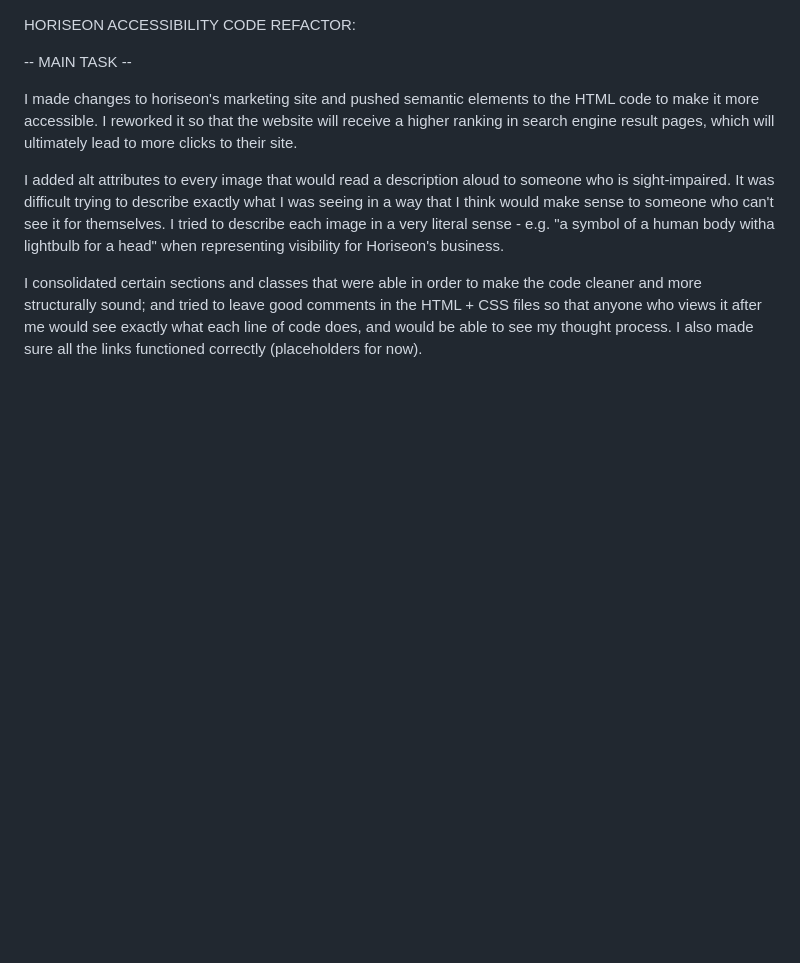
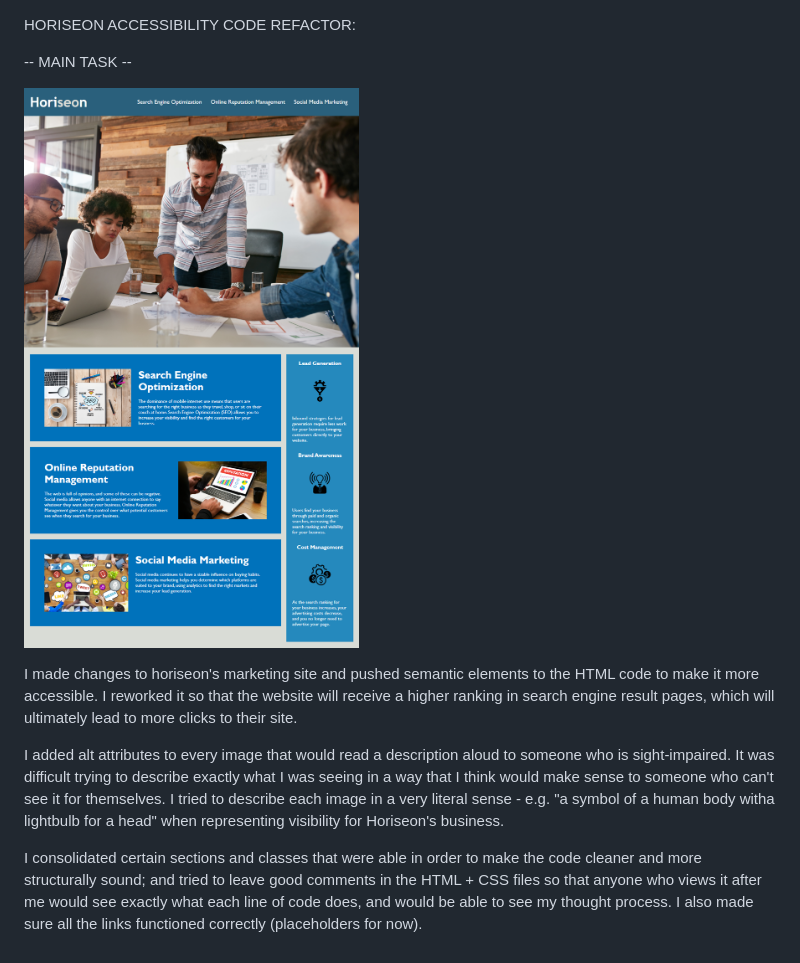
Before and after one commit to andrenajuric/horiseon-refactor, a Markdown page: README.md, the part around the change. Rendered like a GitHub page; pictures changed too: assets/01-html-css-git-homework-demo.png (added); blank space fills up the shorter version.

Commit message:
added screenshot to readme.md

```diff
--- a/README.md
+++ b/README.md
@@ -1,6 +1,8 @@
 HORISEON ACCESSIBILITY CODE REFACTOR:
 
 -- MAIN TASK --
+
+![image of horiseon's webpage appearance](./assets/01-html-css-git-homework-demo.png)
 
 I made changes to horiseon's marketing site and pushed semantic elements to the HTML code to make it more accessible. I reworked it so that the website will receive a higher ranking in search engine result pages, which will ultimately lead to more clicks to their site.
 
```
